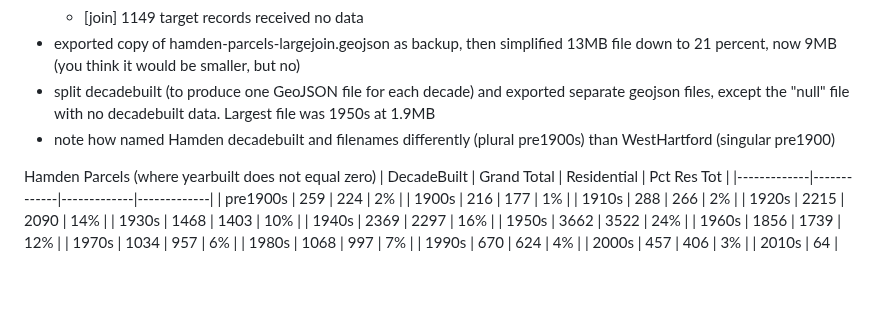
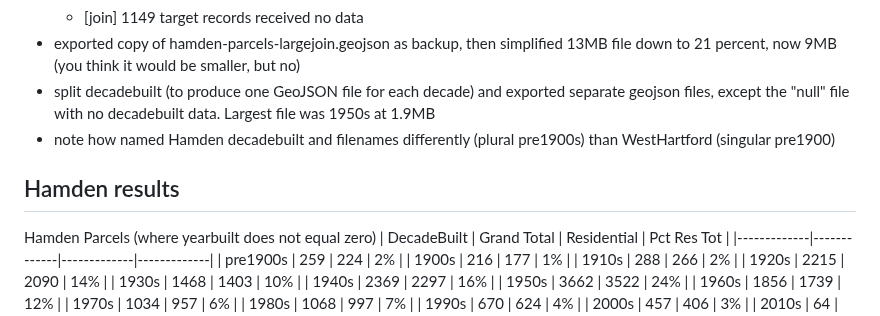
Before and after one commit to OnTheLine/otl-year-built, a Markdown page: README.md, the part around the change. GitHub-like rendering; blank space fills up the shorter version.

```diff
--- a/README.md
+++ b/README.md
@@ -111,6 +111,8 @@ Acres based on sum of GIS_Area
 - split decadebuilt (to produce one GeoJSON file for each decade) and exported separate geojson files, except the "null" file with no decadebuilt data. Largest file was 1950s at 1.9MB
 - note how named Hamden decadebuilt and filenames differently (plural pre1900s) than WestHartford (singular pre1900)
 
+## Hamden results
+
 Hamden Parcels (where yearbuilt does not equal zero)
 | DecadeBuilt | Grand Total | Residential | Pct Res Tot |
 |-------------|-------------|-------------|-------------|
```
